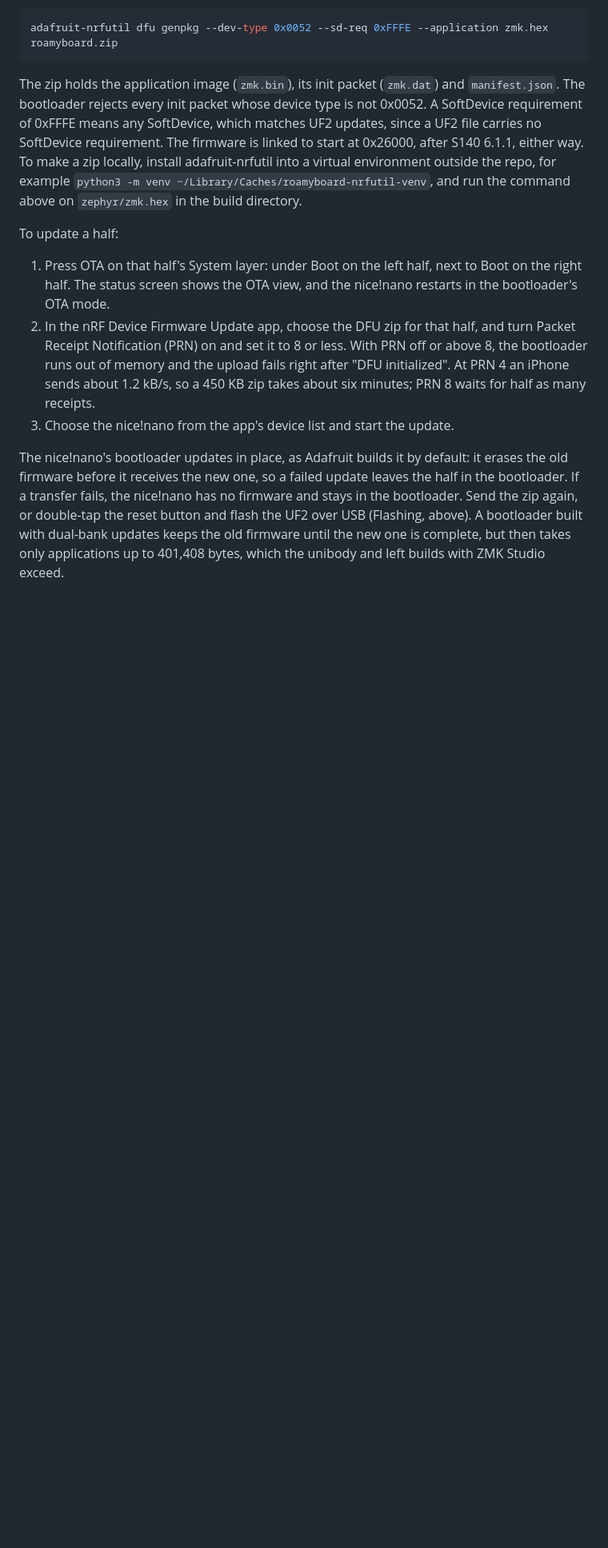
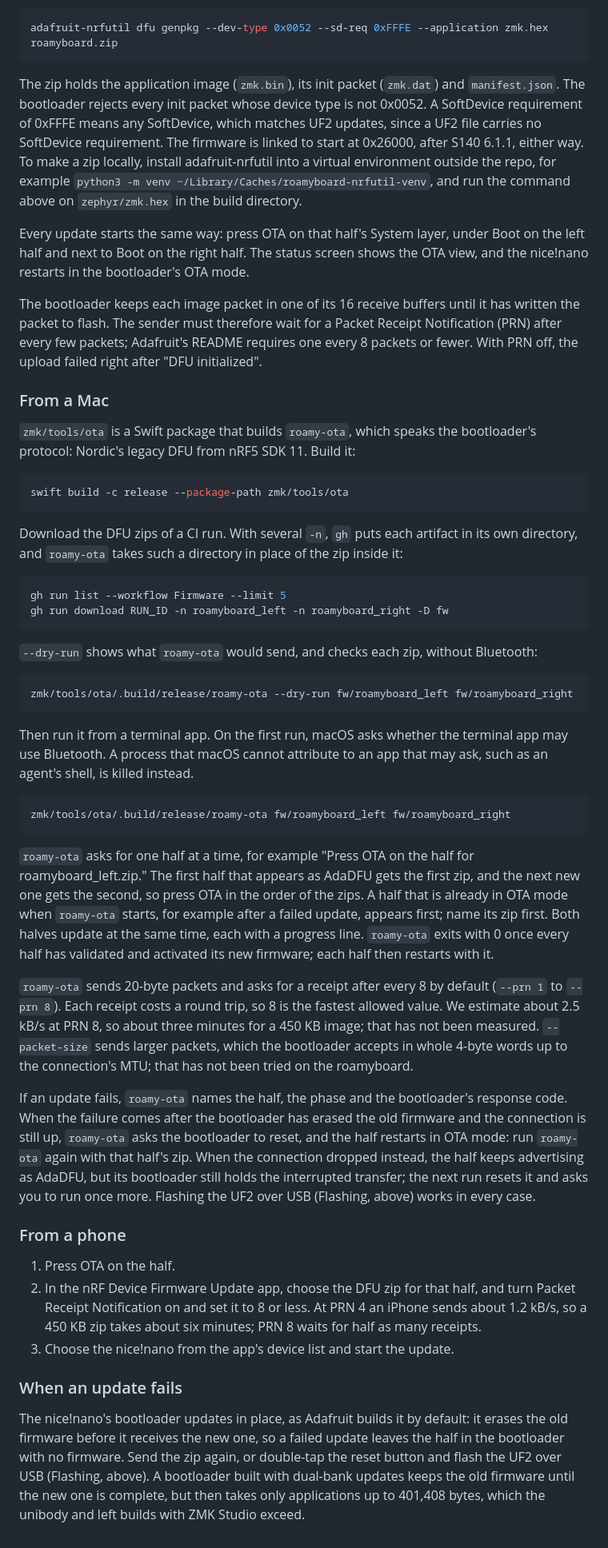
Before and after one commit to nevyn/roamyboard, a Markdown page: docs/firmware.md, the part around one of its changes. Shown at 80% size. Drawn GitHub-style; blank space fills up the shorter version.

Commit message:
Firmware docs: update halves over Bluetooth from a Mac
Adds roamy-ota's build, download, dry run and update steps, why PRN 8,
and what a failure leaves behind, next to the phone path.

Co-Authored-By: Claude Opus 5.5 <noreply@anthropic.com>

````diff
--- a/docs/firmware.md
+++ b/docs/firmware.md
@@ -223,10 +223,49 @@ adafruit-nrfutil dfu genpkg --dev-type 0x0052 --sd-req 0xFFFE --application zmk.
 
 The zip holds the application image (`zmk.bin`), its init packet (`zmk.dat`) and `manifest.json`. The bootloader rejects every init packet whose device type is not 0x0052. A SoftDevice requirement of 0xFFFE means any SoftDevice, which matches UF2 updates, since a UF2 file carries no SoftDevice requirement. The firmware is linked to start at 0x26000, after S140 6.1.1, either way. To make a zip locally, install adafruit-nrfutil into a virtual environment outside the repo, for example `python3 -m venv ~/Library/Caches/roamyboard-nrfutil-venv`, and run the command above on `zephyr/zmk.hex` in the build directory.
 
-To update a half:
+Every update starts the same way: press OTA on that half's System layer, under Boot on the left half and next to Boot on the right half. The status screen shows the OTA view, and the nice!nano restarts in the bootloader's OTA mode.
 
-1. Press OTA on that half's System layer: under Boot on the left half, next to Boot on the right half. The status screen shows the OTA view, and the nice!nano restarts in the bootloader's OTA mode.
-2. In the nRF Device Firmware Update app, choose the DFU zip for that half, and turn Packet Receipt Notification (PRN) on and set it to 8 or less. With PRN off or above 8, the bootloader runs out of memory and the upload fails right after "DFU initialized". At PRN 4 an iPhone sends about 1.2 kB/s, so a 450 KB zip takes about six minutes; PRN 8 waits for half as many receipts.
+The bootloader keeps each image packet in one of its 16 receive buffers until it has written the packet to flash. The sender must therefore wait for a Packet Receipt Notification (PRN) after every few packets; Adafruit's README requires one every 8 packets or fewer. With PRN off, the upload failed right after "DFU initialized".
+
+### From a Mac
+
+`zmk/tools/ota` is a Swift package that builds `roamy-ota`, which speaks the bootloader's protocol: Nordic's legacy DFU from nRF5 SDK 11. Build it:
+
+```sh
+swift build -c release --package-path zmk/tools/ota
+```
+
+Download the DFU zips of a CI run. With several `-n`, `gh` puts each artifact in its own directory, and `roamy-ota` takes such a directory in place of the zip inside it:
+
+```sh
+gh run list --workflow Firmware --limit 5
+gh run download RUN_ID -n roamyboard_left -n roamyboard_right -D fw
+```
+
+`--dry-run` shows what `roamy-ota` would send, and checks each zip, without Bluetooth:
+
+```sh
+zmk/tools/ota/.build/release/roamy-ota --dry-run fw/roamyboard_left fw/roamyboard_right
+```
+
+Then run it from a terminal app. On the first run, macOS asks whether the terminal app may use Bluetooth. A process that macOS cannot attribute to an app that may ask, such as an agent's shell, is killed instead.
+
+```sh
+zmk/tools/ota/.build/release/roamy-ota fw/roamyboard_left fw/roamyboard_right
+```
+
+`roamy-ota` asks for one half at a time, for example "Press OTA on the half for roamyboard_left.zip." The first half that appears as AdaDFU gets the first zip, and the next new one gets the second, so press OTA in the order of the zips. A half that is already in OTA mode when `roamy-ota` starts, for example after a failed update, appears first; name its zip first. Both halves update at the same time, each with a progress line. `roamy-ota` exits with 0 once every half has validated and activated its new firmware; each half then restarts with it.
+
+`roamy-ota` sends 20-byte packets and asks for a receipt after every 8 by default (`--prn 1` to `--prn 8`). Each receipt costs a round trip, so 8 is the fastest allowed value. We estimate about 2.5 kB/s at PRN 8, so about three minutes for a 450 KB image; that has not been measured. `--packet-size` sends larger packets, which the bootloader accepts in whole 4-byte words up to the connection's MTU; that has not been tried on the roamyboard.
+
+If an update fails, `roamy-ota` names the half, the phase and the bootloader's response code. When the failure comes after the bootloader has erased the old firmware and the connection is still up, `roamy-ota` asks the bootloader to reset, and the half restarts in OTA mode: run `roamy-ota` again with that half's zip. When the connection dropped instead, the half keeps advertising as AdaDFU, but its bootloader still holds the interrupted transfer; the next run resets it and asks you to run once more. Flashing the UF2 over USB (Flashing, above) works in every case.
+
+### From a phone
+
+1. Press OTA on the half.
+2. In the nRF Device Firmware Update app, choose the DFU zip for that half, and turn Packet Receipt Notification on and set it to 8 or less. At PRN 4 an iPhone sends about 1.2 kB/s, so a 450 KB zip takes about six minutes; PRN 8 waits for half as many receipts.
 3. Choose the nice!nano from the app's device list and start the update.
 
-The nice!nano's bootloader updates in place, as Adafruit builds it by default: it erases the old firmware before it receives the new one, so a failed update leaves the half in the bootloader. If a transfer fails, the nice!nano has no firmware and stays in the bootloader. Send the zip again, or double-tap the reset button and flash the UF2 over USB (Flashing, above). A bootloader built with dual-bank updates keeps the old firmware until the new one is complete, but then takes only applications up to 401,408 bytes, which the unibody and left builds with ZMK Studio exceed.
+### When an update fails
+
+The nice!nano's bootloader updates in place, as Adafruit builds it by default: it erases the old firmware before it receives the new one, so a failed update leaves the half in the bootloader with no firmware. Send the zip again, or double-tap the reset button and flash the UF2 over USB (Flashing, above). A bootloader built with dual-bank updates keeps the old firmware until the new one is complete, but then takes only applications up to 401,408 bytes, which the unibody and left builds with ZMK Studio exceed.
````
Also changed, not shown: other parts of docs/firmware.md (+2 -2 lines), zmk/Layout.md (+1 -1 lines).
